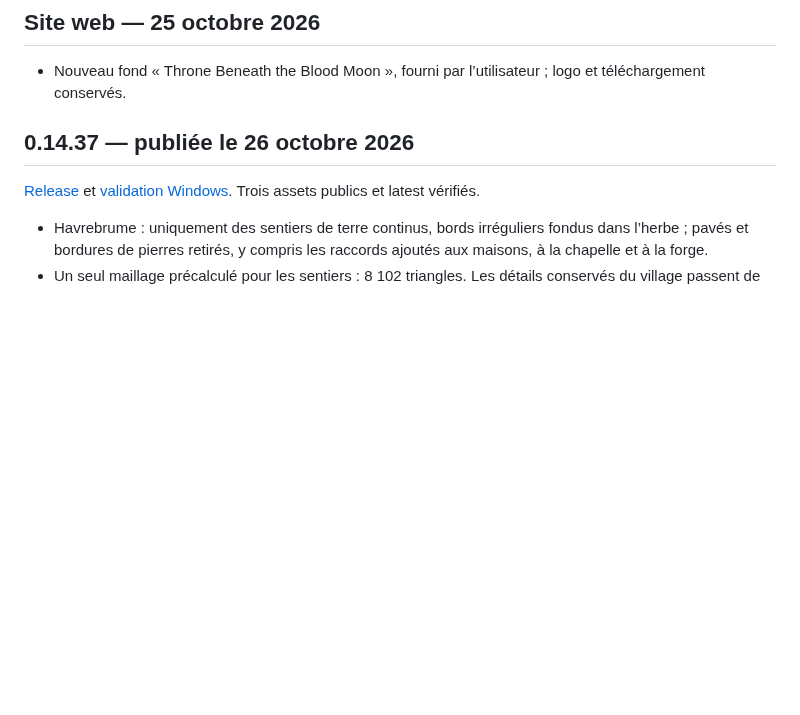
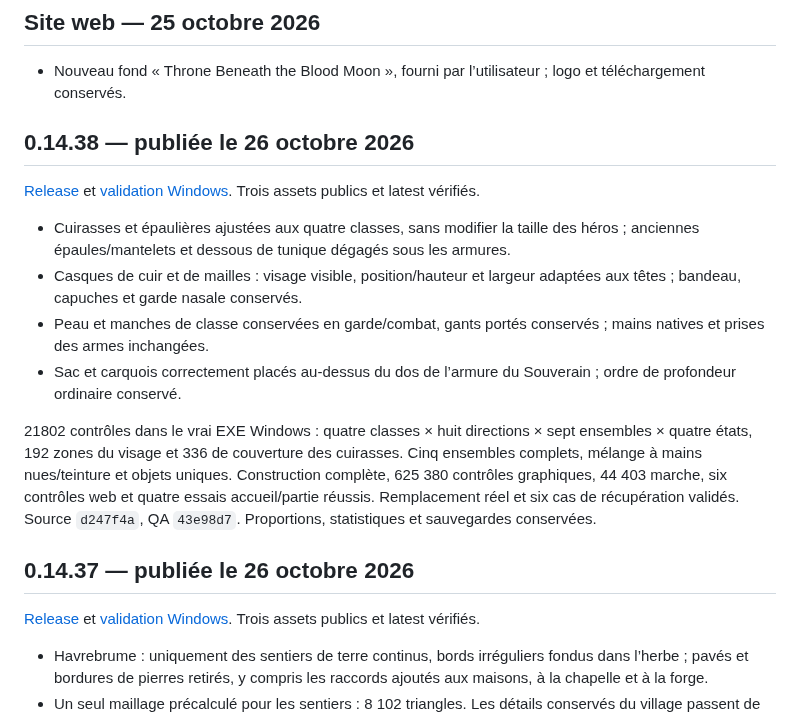
Before and after one commit to evansuka/Throne-of-Ashes-updates, a Markdown page: CHANGELOG.md, the part around the change. GitHub-like rendering; blank space fills up the shorter version.

```diff
--- a/CHANGELOG.md
+++ b/CHANGELOG.md
@@ -3,6 +3,17 @@
 ## Site web — 25 octobre 2026
 
 - Nouveau fond « Throne Beneath the Blood Moon », fourni par l’utilisateur ; logo et téléchargement conservés.
+
+## 0.14.38 — publiée le 26 octobre 2026
+
+[Release](https://github.com/evansuka/Throne-of-Ashes-updates/releases/tag/v0.14.38) et [validation Windows](https://github.com/evansuka/Throne-of-Ashes-updates/actions/runs/40369283948). Trois assets publics et latest vérifiés.
+
+- Cuirasses et épaulières ajustées aux quatre classes, sans modifier la taille des héros ; anciennes épaules/mantelets et dessous de tunique dégagés sous les armures.
+- Casques de cuir et de mailles : visage visible, position/hauteur et largeur adaptées aux têtes ; bandeau, capuches et garde nasale conservés.
+- Peau et manches de classe conservées en garde/combat, gants portés conservés ; mains natives et prises des armes inchangées.
+- Sac et carquois correctement placés au-dessus du dos de l’armure du Souverain ; ordre de profondeur ordinaire conservé.
+
+21802 contrôles dans le vrai EXE Windows : quatre classes × huit directions × sept ensembles × quatre états, 192 zones du visage et 336 de couverture des cuirasses. Cinq ensembles complets, mélange à mains nues/teinture et objets uniques. Construction complète, 625 380 contrôles graphiques, 44 403 marche, six contrôles web et quatre essais accueil/partie réussis. Remplacement réel et six cas de récupération validés. Source `d247f4a`, QA `43e98d7`. Proportions, statistiques et sauvegardes conservées.
 
 ## 0.14.37 — publiée le 26 octobre 2026
 
```
Also changed, not shown: README.md (+2 -2 lines).
